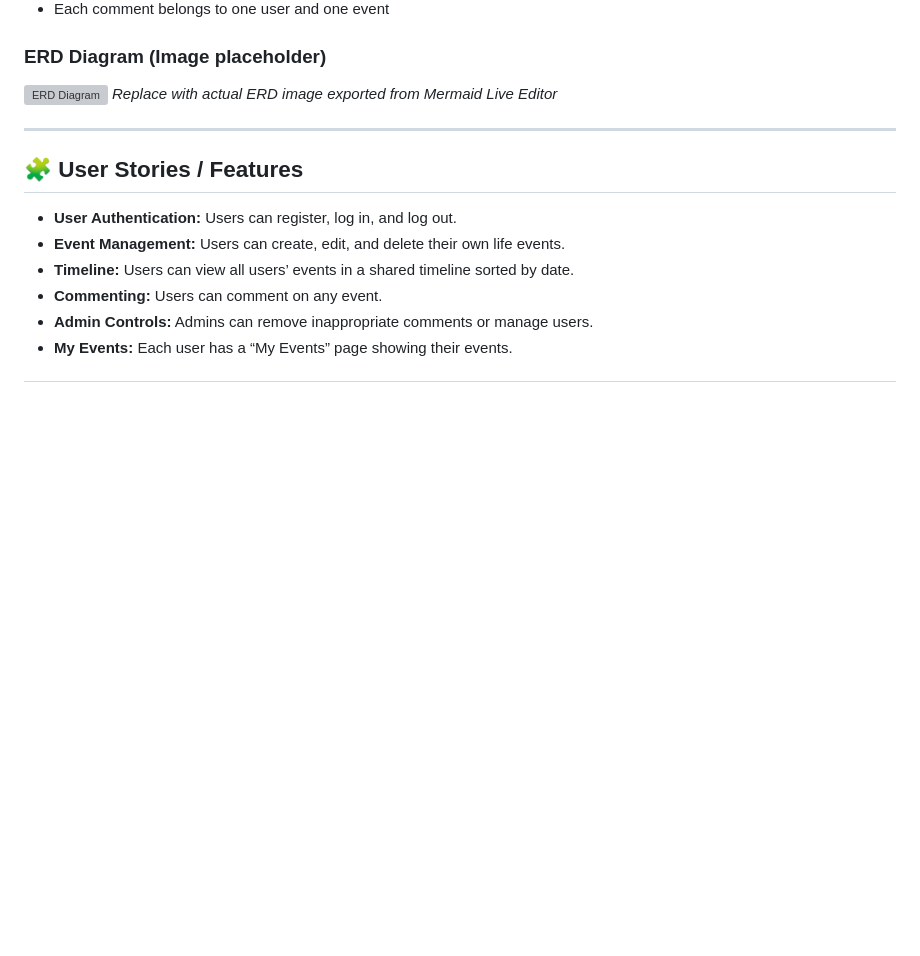
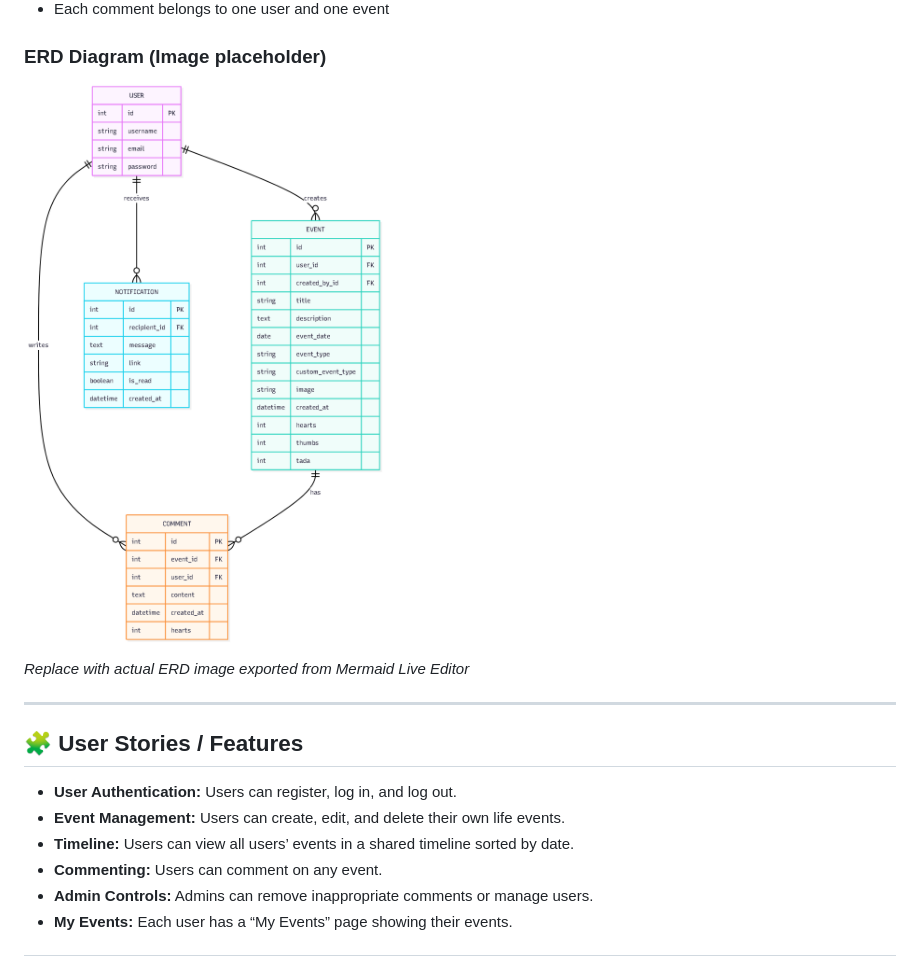
Before and after one commit to toqasalem18-bot/Capstone-Project, a Markdown page: README.md, the part around the change. Rendered like a GitHub page; pictures changed too: images/pic.png (added); blank space fills up the shorter version; grey boxes are pictures that could not be loaded.

```diff
--- a/README.md
+++ b/README.md
@@ -41,7 +41,8 @@ Users can look back at their timeline to relive happy moments.
 - Each comment belongs to one user and one event
 
 ### ERD Diagram (Image placeholder)
-![ERD Diagram](images/erdd.png)
+![ERD Diagram](images/pic.png)
+
 *Replace with actual ERD image exported from Mermaid Live Editor*
 
 ---
```
Also changed, not shown: images/erd.png (deleted), 8 other files.
